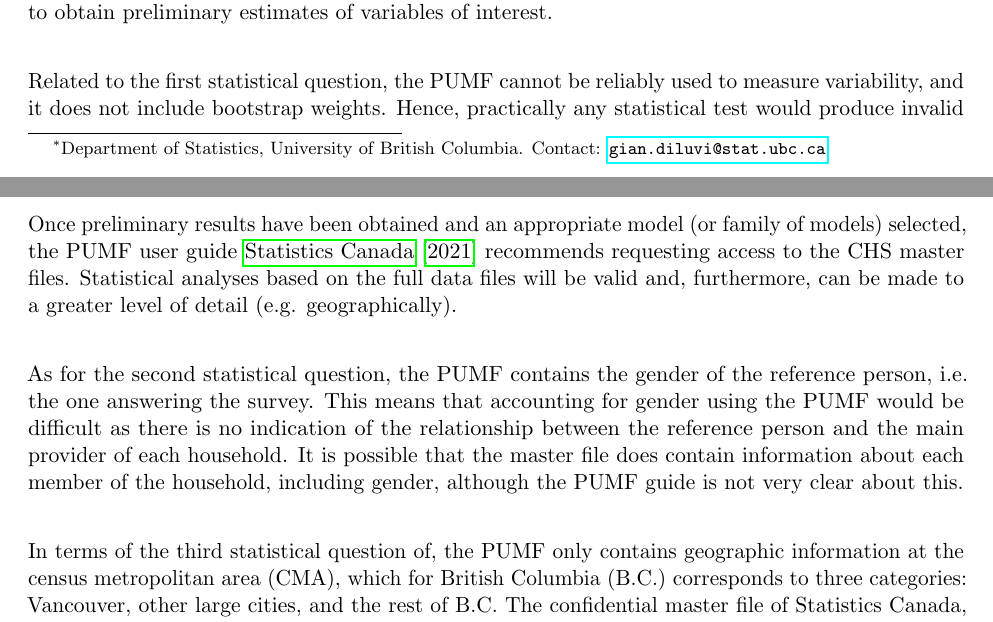
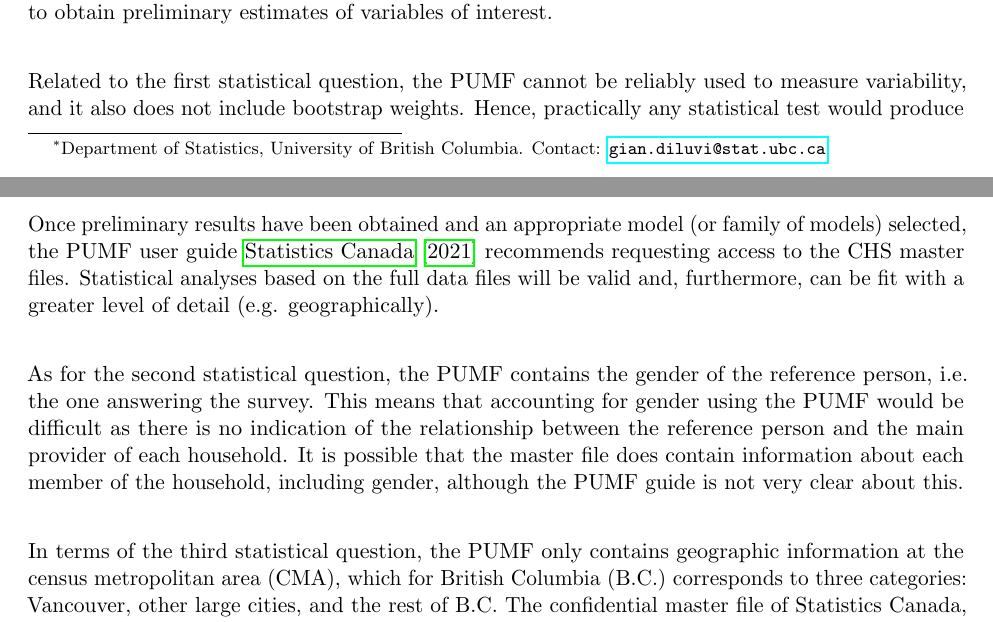
Before and after one commit to kitsilano/stcs_chs, a LaTeX document (doc/stcs_cheryl-lee-madden.tex): two parts of pages 1 and 2 of 3, joined at a grey line, cut so that both start at the same text. Compiled offline with pdfLaTeX.

Commit message:
edit stats methods

```diff
--- a/doc/stcs_cheryl-lee-madden.tex
+++ b/doc/stcs_cheryl-lee-madden.tex
@@ -99,7 +99,7 @@ to obtain preliminary estimates of variables of interest.
 \\
 
 Related to the first statistical question, the PUMF cannot be reliably used
-to measure variability, and it does not include bootstrap weights.
+to measure variability, and it also does not include bootstrap weights.
 Hence, practically any statistical test would produce invalid results.
 This is because, even if point estimates are not necessarily way off
 when compared with the values obtained from Statistics Canada's master file,
@@ -112,8 +112,8 @@ to measure this accuracy.
 Once preliminary results have been obtained and an appropriate model
 (or family of models) selected, the PUMF user guide \cite{chsguide} recommends
 requesting access to the CHS master files. Statistical analyses based on
-the full data files will be valid and, furthermore, can be made
-to a greater level of detail (e.g. geographically).
+the full data files will be valid and, furthermore, can be fit
+with a greater level of detail (e.g. geographically).
 \\
 
 As for the second statistical question, the PUMF contains the gender
@@ -125,7 +125,7 @@ does contain information about each member of the household, including gender,
 although the PUMF guide is not very clear about this.
 \\
 
-In terms of the third statistical question of, the PUMF only
+In terms of the third statistical question, the PUMF only
 contains geographic information at the census metropolitan area (CMA),
 which for British Columbia (B.C.) corresponds to three categories:
 Vancouver, other large cities, and the rest of B.C. The confidential
```
Also changed, not shown: doc/stcs_cheryl-lee-madden.pdf.
